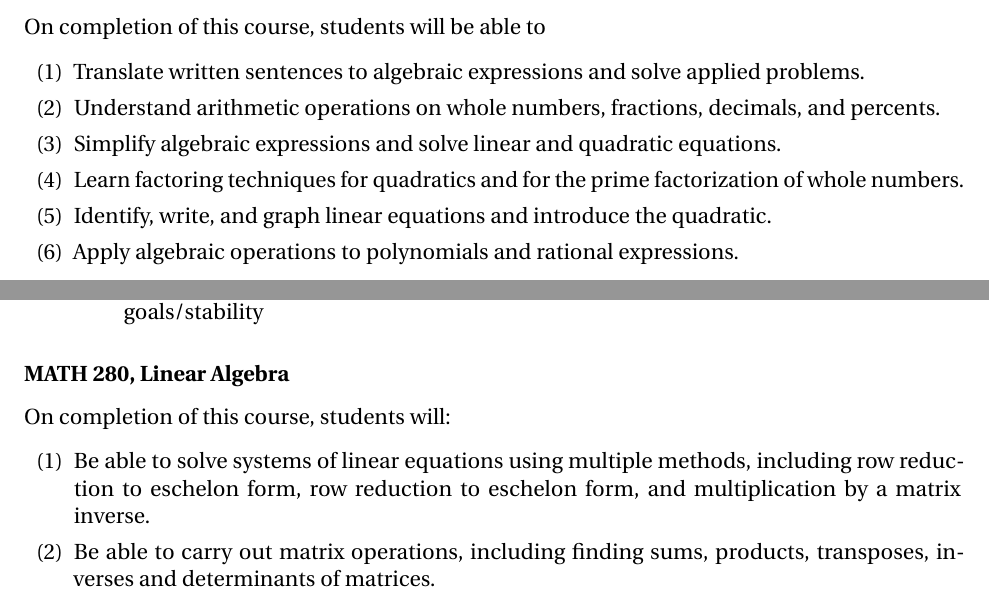
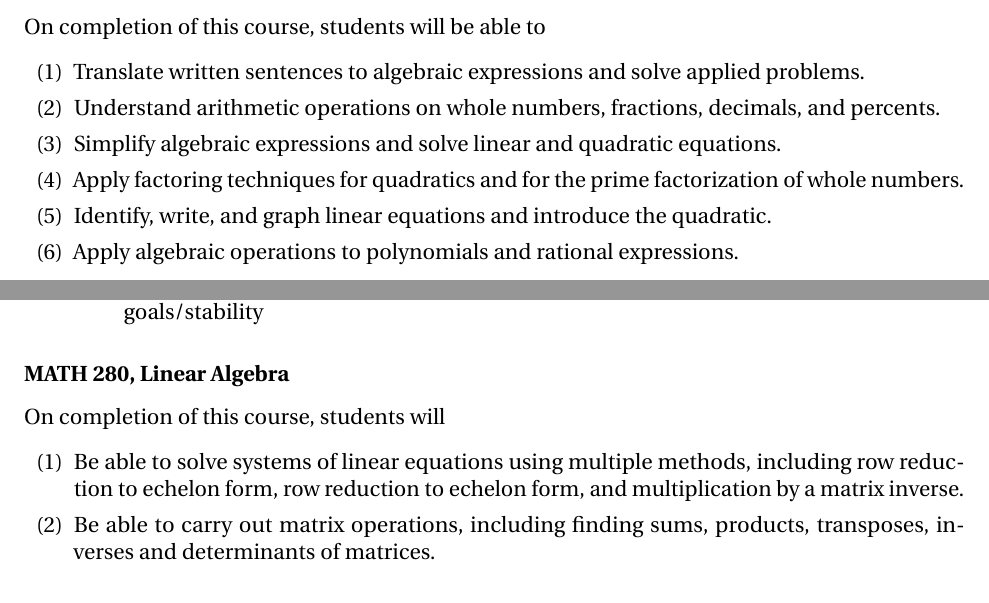
Before and after one commit to barton-willis/LO, a LaTeX document (Learning-outcomes-mathematics.tex): two parts of pages 2 and 5 of 12, joined at a grey line, cut so that both start at the same text. Compiled offline with pdfLaTeX.

Commit message:
minor updates
o Learn to Apply in MATH 90
o delete two colons
o spelling of echelon

```diff
--- a/Learning-outcomes-mathematics.tex
+++ b/Learning-outcomes-mathematics.tex
@@ -87,7 +87,7 @@ On completion of this course, students will  be able to
     \item Translate written sentences to algebraic expressions and solve applied problems.
     \item Understand arithmetic operations on whole numbers, fractions, decimals, and percents.
     \item Simplify algebraic expressions and solve linear and quadratic equations.
-    \item Learn factoring techniques for quadratics and for the prime factorization of whole numbers.
+    \item Apply factoring techniques for quadratics and for the prime factorization of whole numbers.
     \item Identify, write, and graph linear equations and introduce the quadratic.
     \item Apply algebraic operations to polynomials and rational expressions.
 \end{alphalist}
@@ -222,9 +222,9 @@ On completion of this course, students will be able to
 \end{alphalist}
 
 \subsubsection*{MATH 280, Linear Algebra}
-On completion of this course, students will:
+On completion of this course, students will
 \begin{alphalist}
-\item Be able to solve systems of linear equations using multiple methods, including row reduction to eschelon form, row reduction to eschelon form, and multiplication by a matrix inverse.
+\item Be able to solve systems of linear equations using multiple methods, including row reduction to echelon form, row reduction to echelon form, and multiplication by a matrix inverse.
 \item Be able to carry out matrix operations, including finding sums, products, transposes, inverses and determinants of matrices.
 \item Demonstrate an understanding of the concepts of vector space and subspace.
 \item Demonstrate an understanding of linear independence, span, and basis.
```
Also changed, not shown: Learning-outcomes-mathematics.pdf, Learning-outcomes-mathematics.tex (2 more changed lines).
